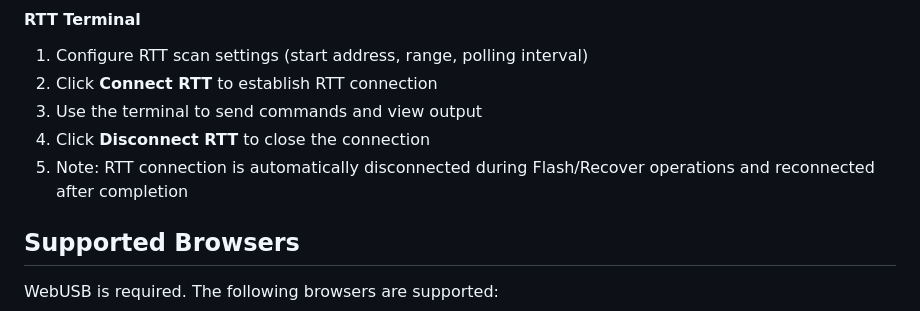
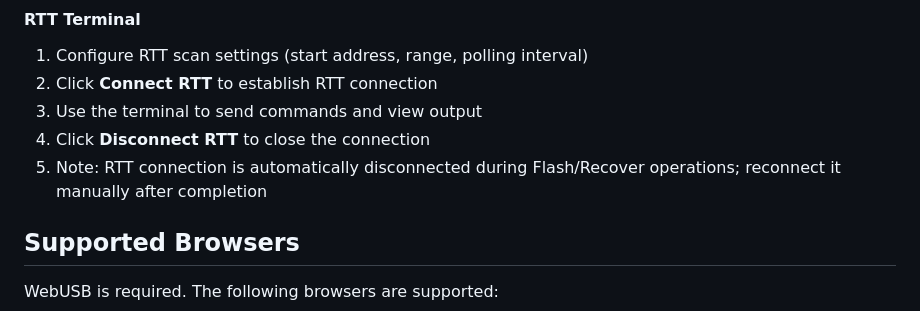
Before and after one commit to FreeOCD/freeocd-web, a Markdown page: README.md, the part around the change. GitHub-like rendering.

Commit message:
Update README.md
Co-authored-by: Copilot <175728472+Copilot@users.noreply.github.com>

```diff
--- a/README.md
+++ b/README.md
@@ -71,7 +71,7 @@ Open `http://localhost:8000` in Chrome or Edge.
 2. Click **Connect RTT** to establish RTT connection
 3. Use the terminal to send commands and view output
 4. Click **Disconnect RTT** to close the connection
-5. Note: RTT connection is automatically disconnected during Flash/Recover operations and reconnected after completion
+5. Note: RTT connection is automatically disconnected during Flash/Recover operations; reconnect it manually after completion
 
 ## Supported Browsers
 
```
